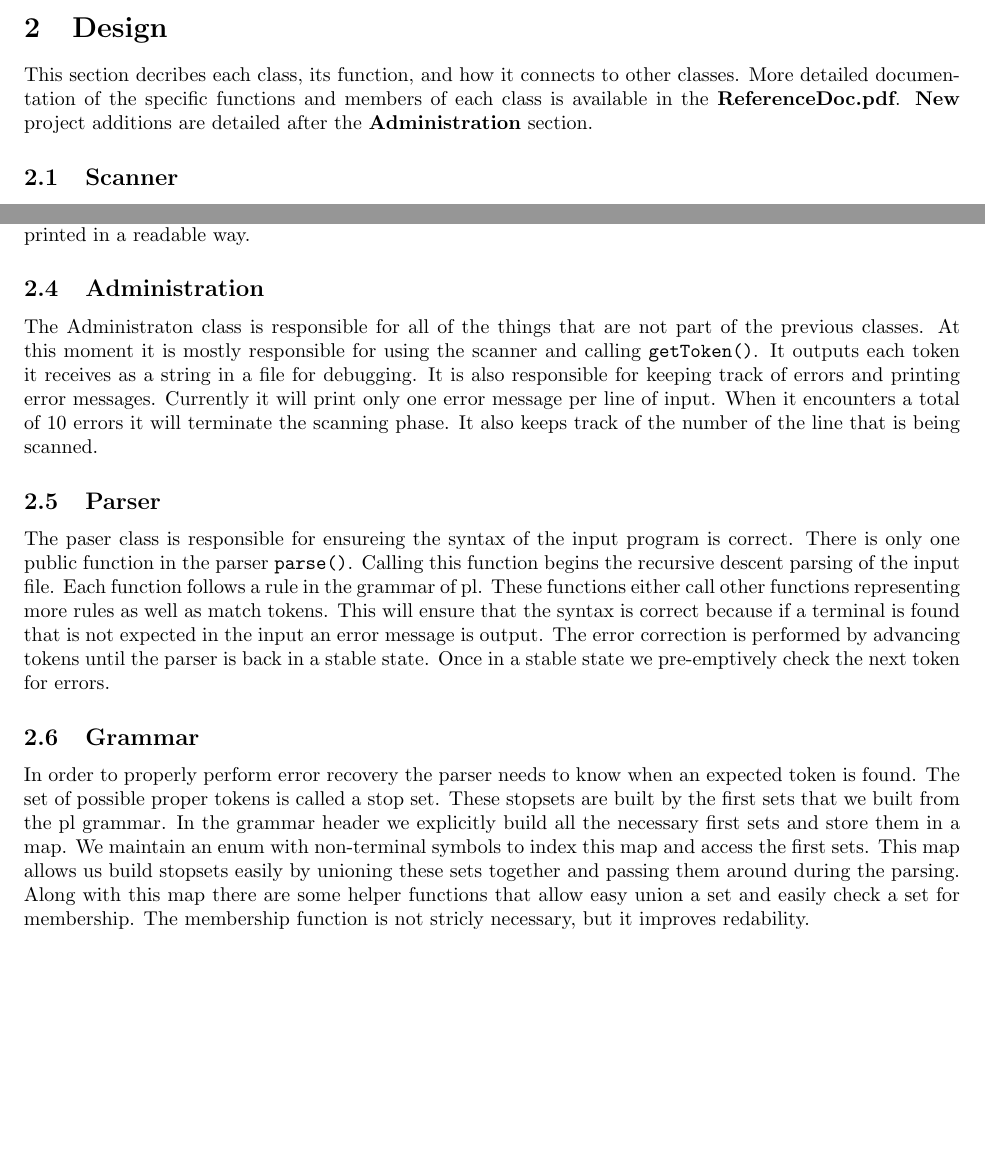
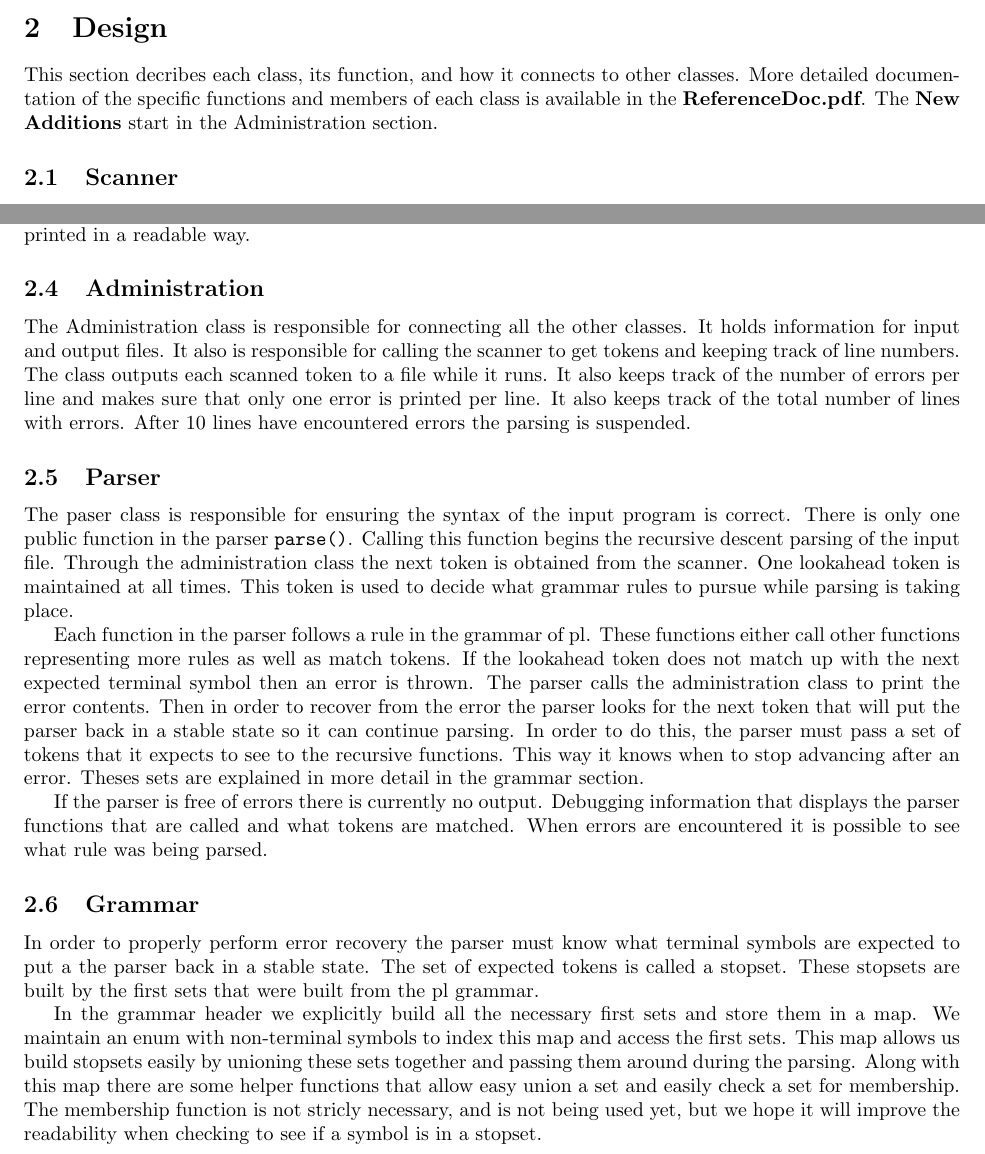
Before and after one commit to strinsberg/pl_compiler, a LaTeX document (docs/TechnicalManual.tex): two parts of pages 1 and 2 of 2, joined at a grey line, cut so that both start at the same text, the shorter picture padded with empty space. Compiled offline with pdfLaTeX.

Commit message:
Updated documentation.

```diff
--- a/docs/TechnicalManual.tex
+++ b/docs/TechnicalManual.tex
@@ -29,8 +29,8 @@ enabled to see what recursive descent function has been called and when tokens a
 \section{Design}
 This section decribes each class, its function, and how it connects to other classes.
 More detailed documentation of the specific functions and members of each class
-is available in the \textbf{ReferenceDoc.pdf}. \textbf{New} project additions are
-detailed after the \textbf{Administration} section.
+is available in the \textbf{ReferenceDoc.pdf}. The \textbf{New Additions} start in the
+Administration section.
 
 \subsection{Scanner}
 The Scanner class is the main class for this part of the project. It is responsible
@@ -68,32 +68,44 @@ that maps token types to a string identifer so symbols can be printed in a
 readable way.
 
 \subsection{Administration}
-The Administraton class is responsible for all of the things that are not part
-of the previous classes. At this moment it is mostly responsible for using
-the scanner and calling \verb|getToken()|. It outputs each token it receives as
-a string in a file for debugging. It is also responsible for keeping track of
-errors and printing error messages. Currently it will print only one error message
-per line of input. When it encounters a total of 10 errors it will terminate
-the scanning phase. It also keeps track of the number of the line that is being scanned.
+The Administration class is responsible for connecting all the other classes. It
+holds information for input and output files. It also is responsible for calling
+the scanner to get tokens and keeping track of line numbers. The class
+outputs each scanned token to a file while it runs. It also keeps track
+of the number of errors per line and makes sure that only one error is printed
+per line. It also keeps track of the total number of lines with errors. After 10
+lines have encountered errors the parsing is suspended.
 
 \subsection{Parser}
-The paser class is responsible for ensureing the syntax of the input program is correct.
+The paser class is responsible for ensuring the syntax of the input program is correct.
 There is only one public function in the parser \verb|parse()|. Calling this function begins
-the recursive descent parsing of the input file. Each function follows a rule in the grammar
+the recursive descent parsing of the input file. Through the administration class the next
+token is obtained from the scanner. One lookahead token is maintained at all times. This token
+is used to decide what grammar rules to pursue while parsing is taking place.
+
+Each function in the parser follows a rule in the grammar
 of pl. These functions either call other functions representing more rules as well as match
-tokens. This will ensure that the syntax is correct because if a terminal is found that
-is not expected in the input an error message is output.
-The error correction is performed by advancing tokens until the parser is back in a stable state.
-Once in a stable state we pre-emptively check the next token for errors.
+tokens. If the lookahead token does not match up with the next expected terminal symbol then an
+error is thrown. The parser calls the administration class to print the error contents. Then in
+order to recover from the error the parser looks for the next token that will put the parser back
+in a stable state so it can continue parsing. In order to do this, the parser must pass a set of
+tokens that it expects to see to the recursive functions. This way it knows when to stop
+advancing after an error. Theses sets are explained in more detail in the grammar section.
+
+If the parser is free of errors there is currently no output. Debugging information that displays
+the parser functions that are called and what tokens are matched. When errors are encountered
+it is possible to see what rule was being parsed.
 
 \subsection{Grammar}
-In order to properly perform error recovery the parser needs to know when an expected token is
-found. The set of possible proper tokens is called a stop set. These stopsets are built by the
-first sets that we built from the pl grammar. In the grammar header we explicitly build all
-the necessary first sets and store them in a map. We maintain an enum with non-terminal
-symbols to index this map and access the first sets. This map allows us build stopsets easily by
-unioning these sets together and passing them around during the parsing. Along with this map
-there are some helper functions that allow easy union a set and easily check a set for membership.
-The membership function is not stricly necessary, but it improves redability.
+In order to properly perform error recovery the parser must know what terminal symbols are expected
+to put a the parser back in a stable state. The set of expected tokens is called a stopset.
+These stopsets are built by the first sets that were built from the pl grammar.
+
+In the grammar header we explicitly build all the necessary first sets and store them in a map.
+We maintain an enum with non-terminal symbols to index this map and access the first sets.
+This map allows us build stopsets easily by unioning these sets together and passing them around during the parsing.
+Along with this map there are some helper functions that allow easy union a set and easily check a set for membership.
+The membership function is not stricly necessary, and is not being used yet, but we hope it will
+improve the readability when checking to see if a symbol is in a stopset.
 
 \end{document}
```
Also changed, not shown: README.pdf, ReferenceDoc.pdf, TechnicalManual.pdf.
